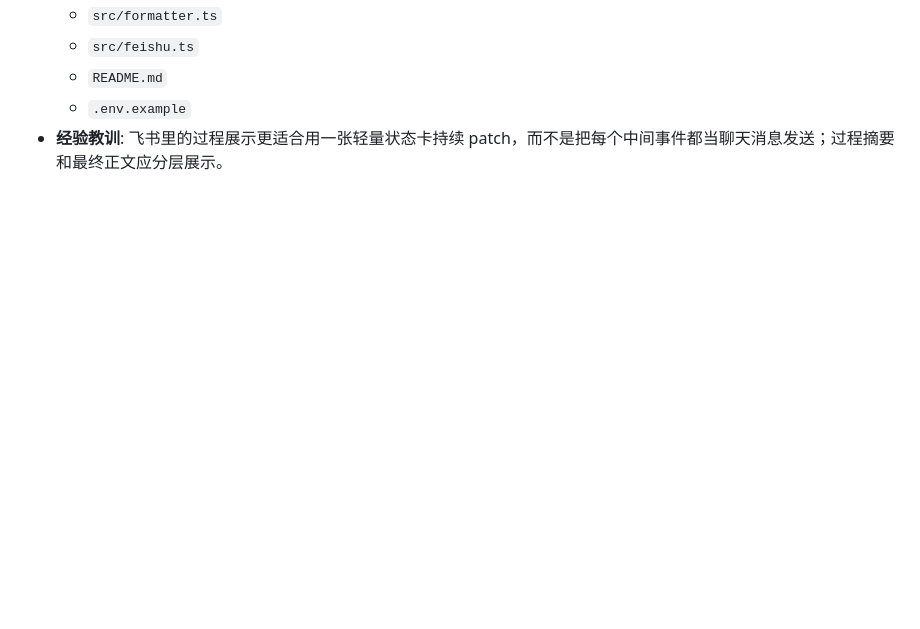
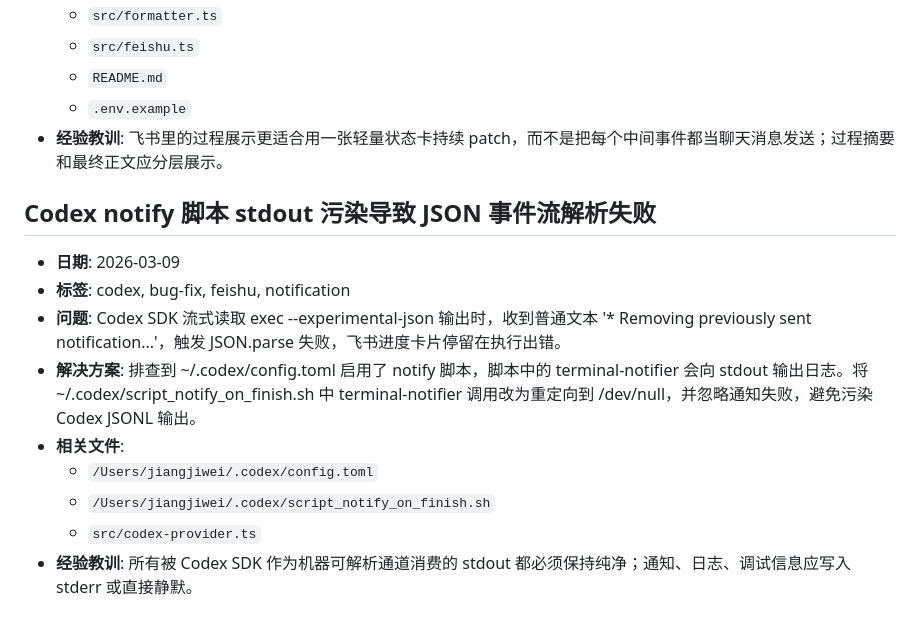
Before and after one commit to CherryLover/claude-code-feishu, a Markdown page: .kb-docs/notes/index.md, the part around the change. Drawn GitHub-style; blank space fills up the shorter version.

Commit message:
docs: add codex notify stdout note

```diff
--- a/.kb-docs/notes/index.md
+++ b/.kb-docs/notes/index.md
@@ -77,3 +77,14 @@
   - `README.md`
   - `.env.example`
 - **经验教训**: 飞书里的过程展示更适合用一张轻量状态卡持续 patch，而不是把每个中间事件都当聊天消息发送；过程摘要和最终正文应分层展示。
+
+## Codex notify 脚本 stdout 污染导致 JSON 事件流解析失败
+- **日期**: 2026-03-09
+- **标签**: codex, bug-fix, feishu, notification
+- **问题**: Codex SDK 流式读取 exec --experimental-json 输出时，收到普通文本 '* Removing previously sent notification...'，触发 JSON.parse 失败，飞书进度卡片停留在执行出错。
+- **解决方案**: 排查到 ~/.codex/config.toml 启用了 notify 脚本，脚本中的 terminal-notifier 会向 stdout 输出日志。将 ~/.codex/script_notify_on_finish.sh 中 terminal-notifier 调用改为重定向到 /dev/null，并忽略通知失败，避免污染 Codex JSONL 输出。
+- **相关文件**:
+  - `/Users/jiangjiwei/.codex/config.toml`
+  - `/Users/jiangjiwei/.codex/script_notify_on_finish.sh`
+  - `src/codex-provider.ts`
+- **经验教训**: 所有被 Codex SDK 作为机器可解析通道消费的 stdout 都必须保持纯净；通知、日志、调试信息应写入 stderr 或直接静默。
```
